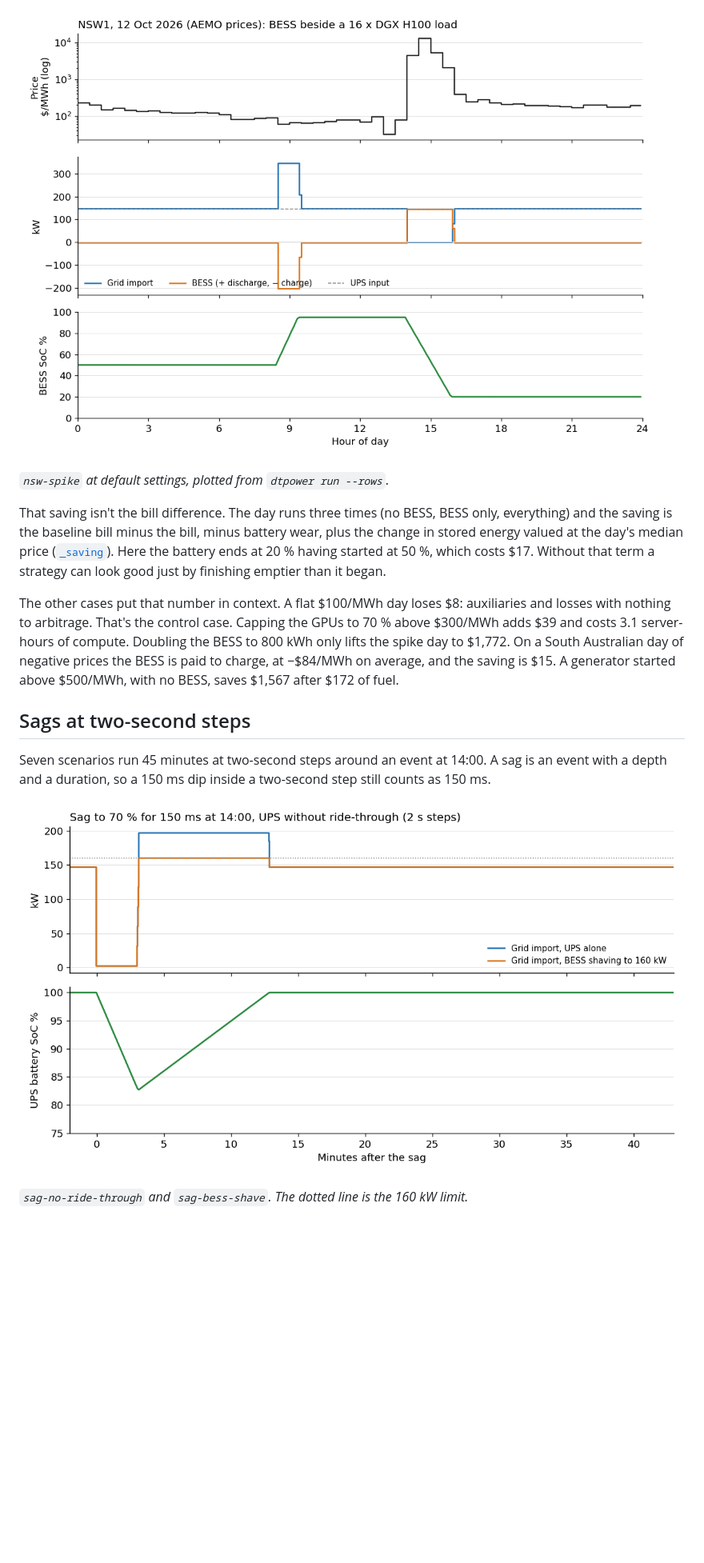
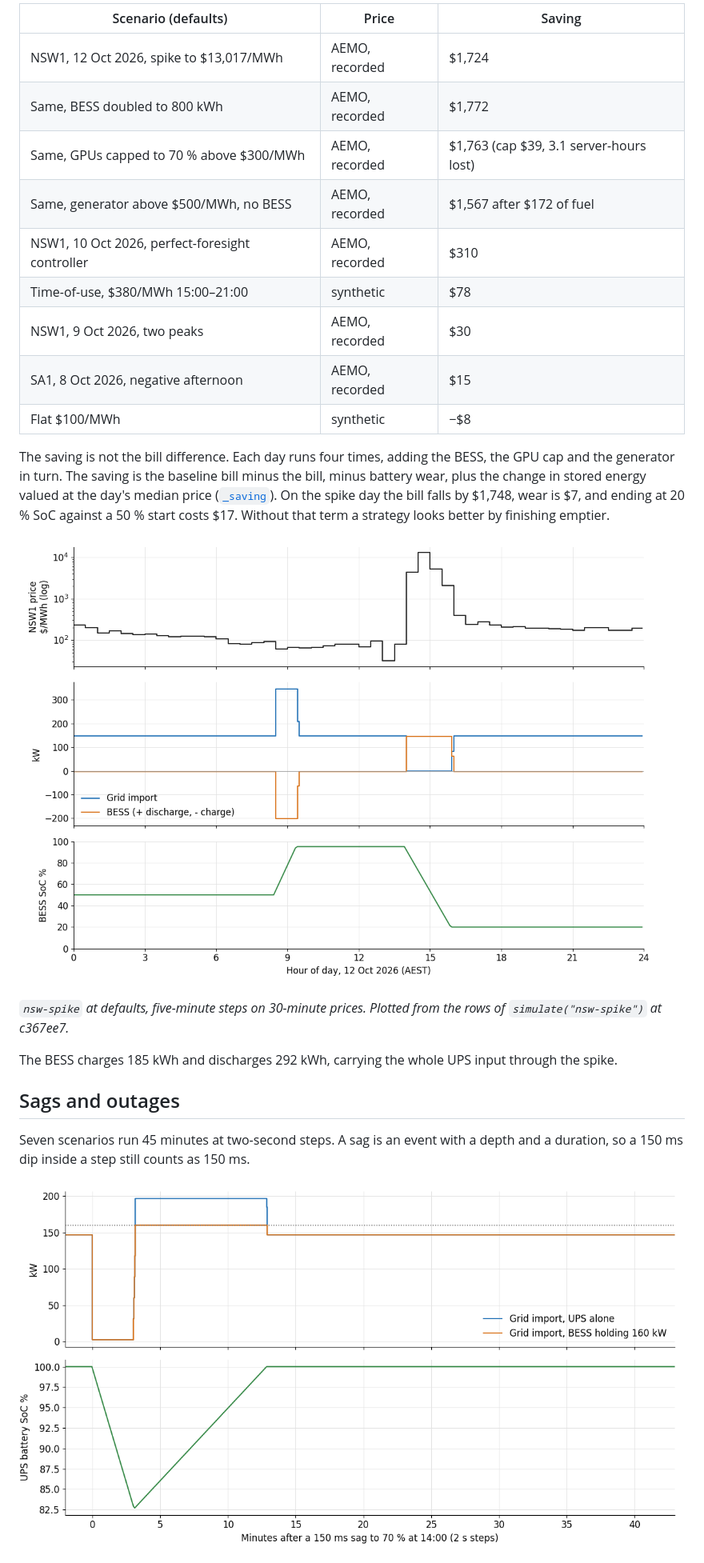
Before and after one commit to sinkers/devlog, a Markdown page: posts/2026-10-14-power-sim.md, the part around one of its changes. Shown at 80% size. Rendered like a GitHub page; pictures changed too: images/2026-10-14-power-sim/sag.png, images/2026-10-14-power-sim/spike-day.png; blank space fills up the shorter version.

Commit message:
Rewrite in my voice: Grid, BESS and UPS as drop-in components (#14)

```diff
--- a/posts/2026-10-14-power-sim.md
+++ b/posts/2026-10-14-power-sim.md
@@ -78,32 +72,38 @@ falls from $2,382 to $634. The saving comes out at $1,724.
 
-![Three stacked charts for 12 Oct 2026: the NSW1 price on a log scale with a spike past $13,000 at 14:30, grid import and BESS power with the BESS charging at 200 kW near 09:00 and discharging about 144 kW from 14:00 to 16:00, and BESS state of charge rising from 50 to 95 % then falling to 20 %](../images/2026-10-14-power-sim/spike-day.png)
+| Scenario (defaults) | Price | Saving |
+|---|---|---|
+| NSW1, 12 Oct 2026, spike to $13,017/MWh | AEMO, recorded | $1,724 |
+| Same, BESS doubled to 800 kWh | AEMO, recorded | $1,772 |
+| Same, GPUs capped to 70 % above $300/MWh | AEMO, recorded | $1,763 (cap $39, 3.1 server-hours lost) |
+| Same, generator above $500/MWh, no BESS | AEMO, recorded | $1,567 after $172 of fuel |
+| NSW1, 10 Oct 2026, perfect-foresight controller | AEMO, recorded | $310 |
+| Time-of-use, $380/MWh 15:00–21:00 | synthetic | $78 |
+| NSW1, 9 Oct 2026, two peaks | AEMO, recorded | $30 |
+| SA1, 8 Oct 2026, negative afternoon | AEMO, recorded | $15 |
+| Flat $100/MWh | synthetic | −$8 |
 
-*`nsw-spike` at default settings, plotted from `dtpower run --rows`.*
+The saving is not the bill difference. Each day runs four times, adding
+the BESS, the GPU cap and the generator in turn. The saving is the
+baseline bill minus the bill, minus battery wear, plus the change in
+stored energy valued at the day's median price
+([`_saving`](https://github.com/sinkers/sd-dc/blob/c367ee7ac319de892a91fe2e51f26c0998a14a8f/power-sim/model/dtpower/sims/bess_dr.py#L293-L294)).
+On the spike day the bill falls by $1,748, wear is $7, and ending at 20 %
+SoC against a 50 % start costs $17. Without that term a strategy looks
+better by finishing emptier.
 
-That saving isn't the bill difference. The day runs three times (no BESS,
-BESS only, everything) and the saving is the baseline bill minus the bill,
-minus battery wear, plus the change in stored energy valued at the day's
-median price
-([`_saving`](https://github.com/sinkers/sd-dc/blob/c367ee7ac319de892a91fe2e51f26c0998a14a8f/power-sim/model/dtpower/sims/bess_dr.py#L293-L294)).
-Here the battery ends at 20 % having started at 50 %, which costs $17.
-Without that term a strategy can look good just by finishing emptier
-than it began.
+![NSW1 price on 12 Oct 2026, log scale, spiking to $13,017/MWh at 14:30; grid import and BESS power in kW, the BESS charging at 202 kW from 08:30 to 09:25 and discharging 144 kW from 14:00 to 16:00; BESS state of charge 50 % to 95 % to 20 %](../images/2026-10-14-power-sim/spike-day.png)
 
-The other cases put that number in context. A flat $100/MWh day loses $8:
-auxiliaries and losses with nothing to arbitrage. That's the control
-case. Capping the GPUs to 70 % above $300/MWh adds $39 and costs 3.1
-server-hours of compute. Doubling the BESS to 800 kWh only lifts the spike
-day to $1,772. On a South Australian day of negative prices the BESS is
-paid to charge, at −$84/MWh on average, and the saving is $15. A generator
-started above $500/MWh, with no BESS, saves $1,567 after $172 of fuel.
+*`nsw-spike` at defaults, five-minute steps on 30-minute prices. Plotted
+from the rows of `simulate("nsw-spike")` at c367ee7.*
 
-## Sags at two-second steps
+The BESS charges 185 kWh and discharges 292 kWh, carrying the whole UPS
+input through the spike.
 
-Seven scenarios run 45 minutes at two-second steps around an event at
-14:00. A sag is an event with a depth and a duration, so a 150 ms dip
-inside a two-second step still counts as 150 ms.
+## Sags and outages
 
-![Two charts after a 150 ms sag: grid import drops to near zero for three minutes then jumps to 197 kW with the UPS alone, or holds at 160 kW with the BESS shaving; UPS battery charge falls to 83 % and recovers by 13 minutes](../images/2026-10-14-power-sim/sag.png)
+Seven scenarios run 45 minutes at two-second steps. A sag is an event with
+a depth and a duration, so a 150 ms dip inside a step still counts as
+150 ms.
 
-*`sag-no-ride-through` and `sag-bess-shave`. The dotted line is the 160 kW limit.*
+![Grid import in kW and UPS battery charge in % after a 150 ms sag at 14:00: import rises to 197 kW with the UPS alone or holds at 160 kW with the BESS shaving; UPS charge falls to 83 % and recovers by minute 13](../images/2026-10-14-power-sim/sag.png)
 
```
Also changed, not shown: other parts of posts/2026-10-14-power-sim.md (+87 -76 lines), social/2026-10-14-power-sim/medium.md (+123 -106 lines), images/2026-10-14-power-sim/hero.png, images/2026-10-14-power-sim/outage.png (added).
